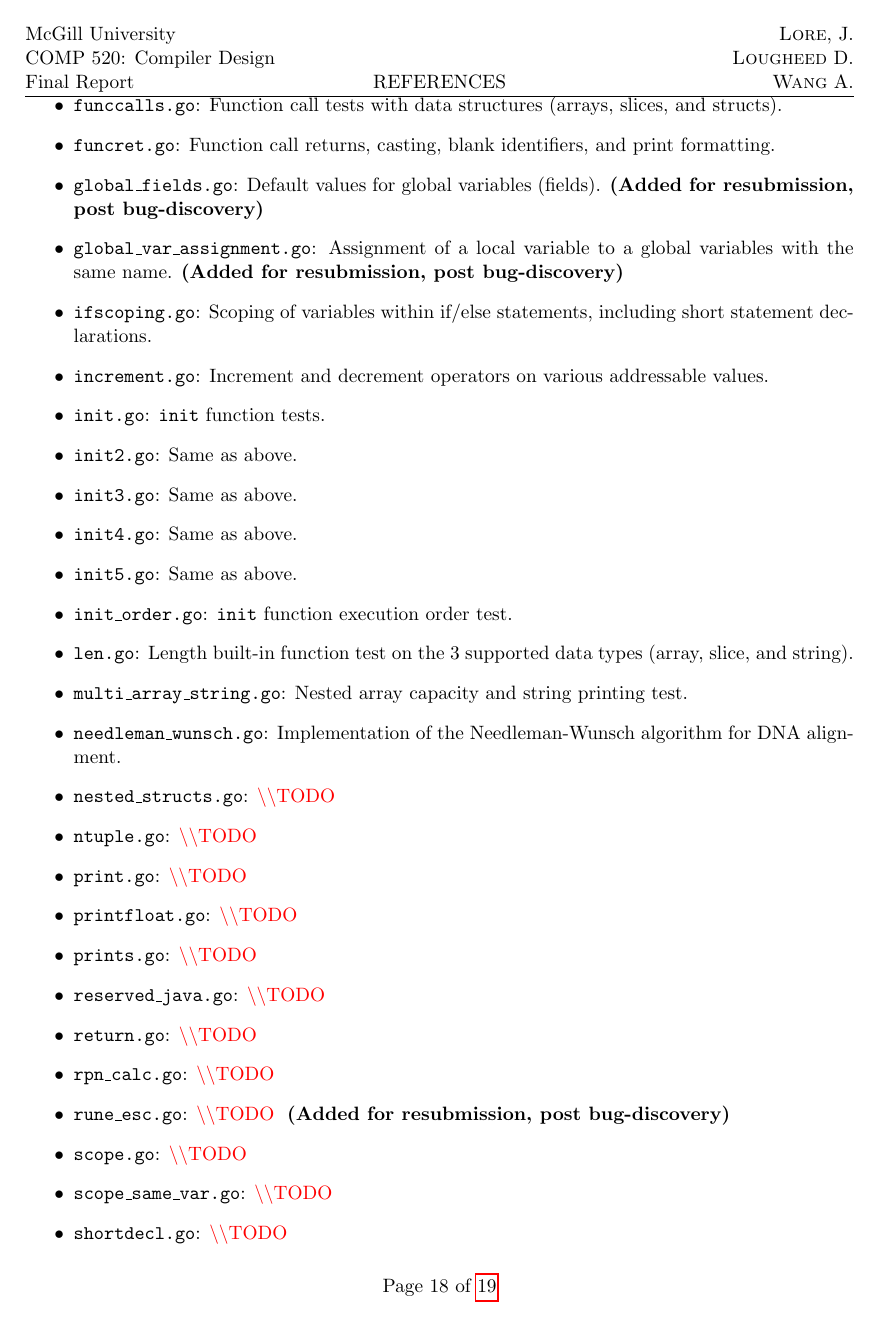
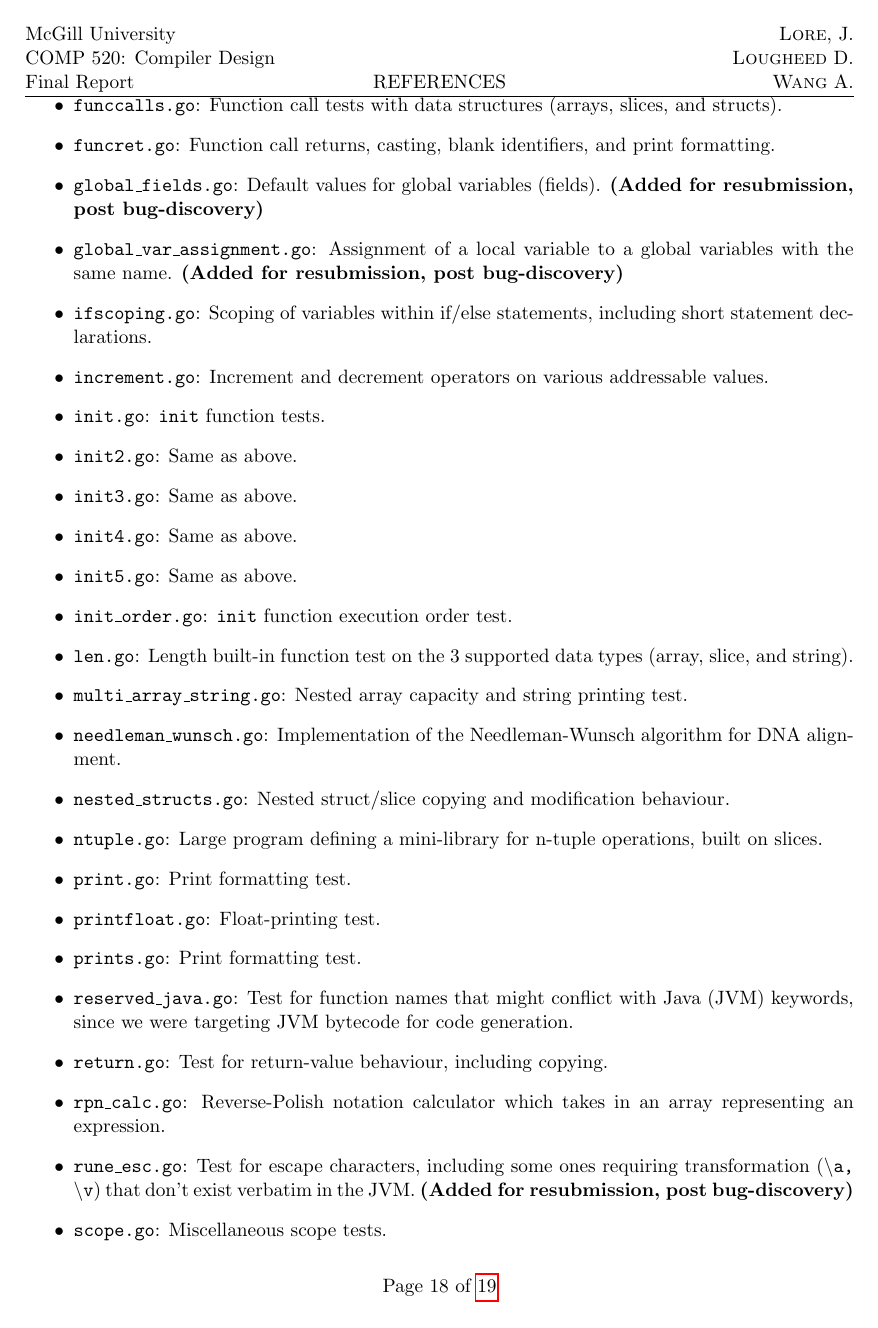
Before and after one commit to gompiler/glc, a LaTeX document (doc/Report.tex): page 19 of 20. Compiled offline with pdfLaTeX.

Commit message:
More codegen test descriptions.

```diff
--- a/doc/Report.tex
+++ b/doc/Report.tex
@@ -992,16 +992,15 @@ function to be pure (void of errors).
 \item \texttt{len.go}: Length built-in function test on the 3 supported data types (array, slice, and string).
 \item \texttt{multi\_array\_string.go}: Nested array capacity and string printing test.
 \item \texttt{needleman\_wunsch.go}: Implementation of the Needleman-Wunsch algorithm for DNA alignment.
-\item \texttt{nested\_structs.go}: \todo
-\item \texttt{ntuple.go}: \todo
-\item \texttt{print.go}: \todo
-\item \texttt{printfloat.go}: \todo
-\item \texttt{prints.go}: \todo
-\item \texttt{reserved\_java.go}: \todo
-\item \texttt{return.go}: \todo
-\item \texttt{rpn\_calc.go}: \todo
-\item \texttt{rune\_esc.go}: \todo \textbf{(Added for resubmission, post bug-discovery)}
-\item \texttt{scope.go}: \todo
-\item \texttt{scope\_same\_var.go}: \todo
-\item \texttt{shortdecl.go}: \todo
-\item \texttt{slice\_copy.go}: \todo
+\item \texttt{nested\_structs.go}: Nested struct/slice copying and modification behaviour.
+\item \texttt{ntuple.go}: Large program defining a mini-library for n-tuple operations, built on slices.
+\item \texttt{print.go}: Print formatting test.
+\item \texttt{printfloat.go}: Float-printing test.
+\item \texttt{prints.go}: Print formatting test.
+\item \texttt{reserved\_java.go}: Test for function names that might conflict with Java (JVM) keywords, since we were targeting JVM bytecode for code generation.
+\item \texttt{return.go}: Test for return-value behaviour, including copying.
+\item \texttt{rpn\_calc.go}: Reverse-Polish notation calculator which takes in an array representing an expression.
+\item \texttt{rune\_esc.go}: Test for escape characters, including some ones requiring transformation (\texttt{\textbackslash a, \textbackslash v}) that don't exist
+      verbatim in the JVM. \textbf{(Added for resubmission, post bug-discovery)}
+\item \texttt{scope.go}: Miscellaneous scope tests.
+\item \texttt{scope\_same\_var.go}: Scope tests for variables with the same identifier.
```
Also changed, not shown: doc/Report.tex (10 more changed lines).
